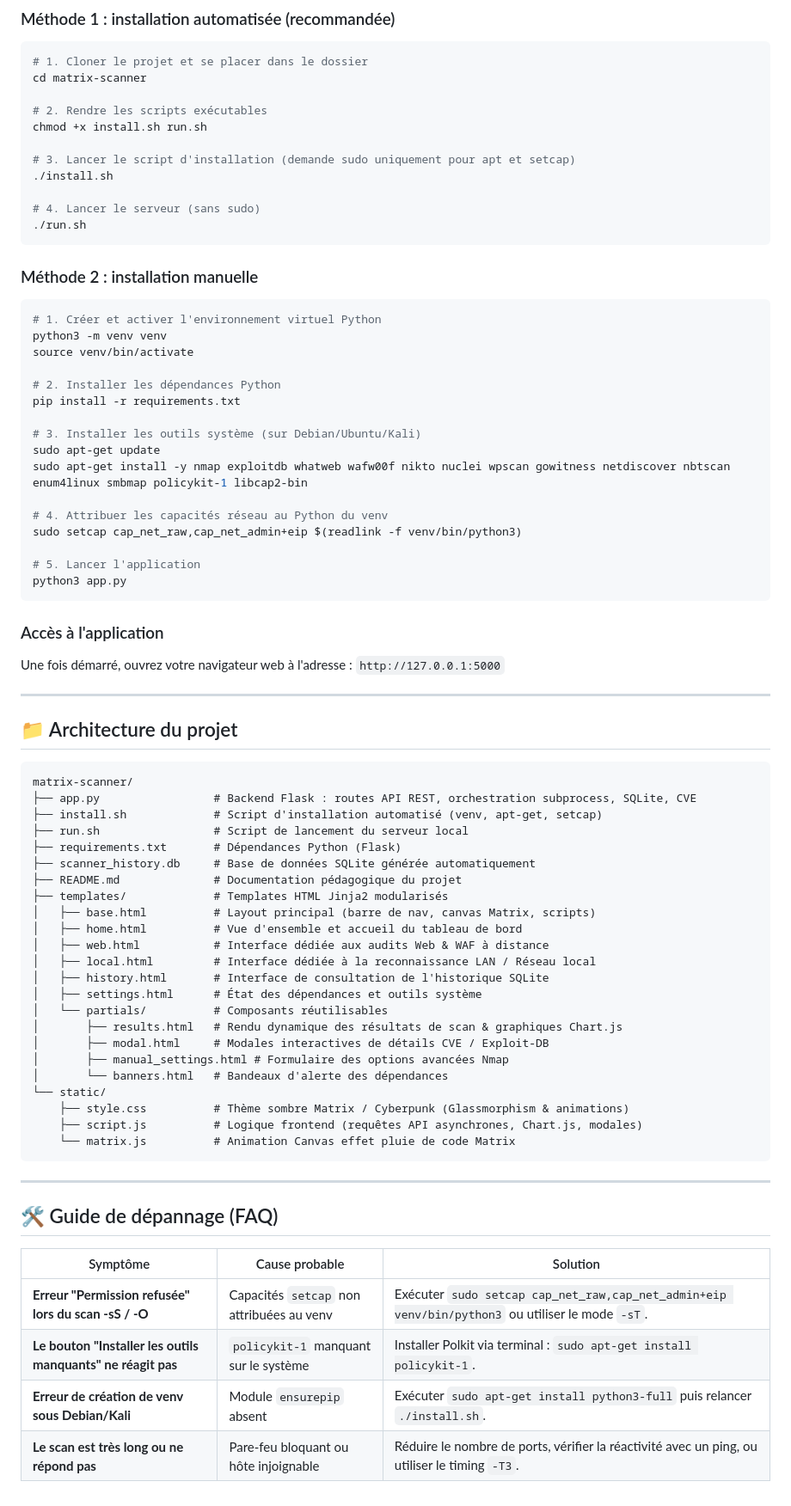
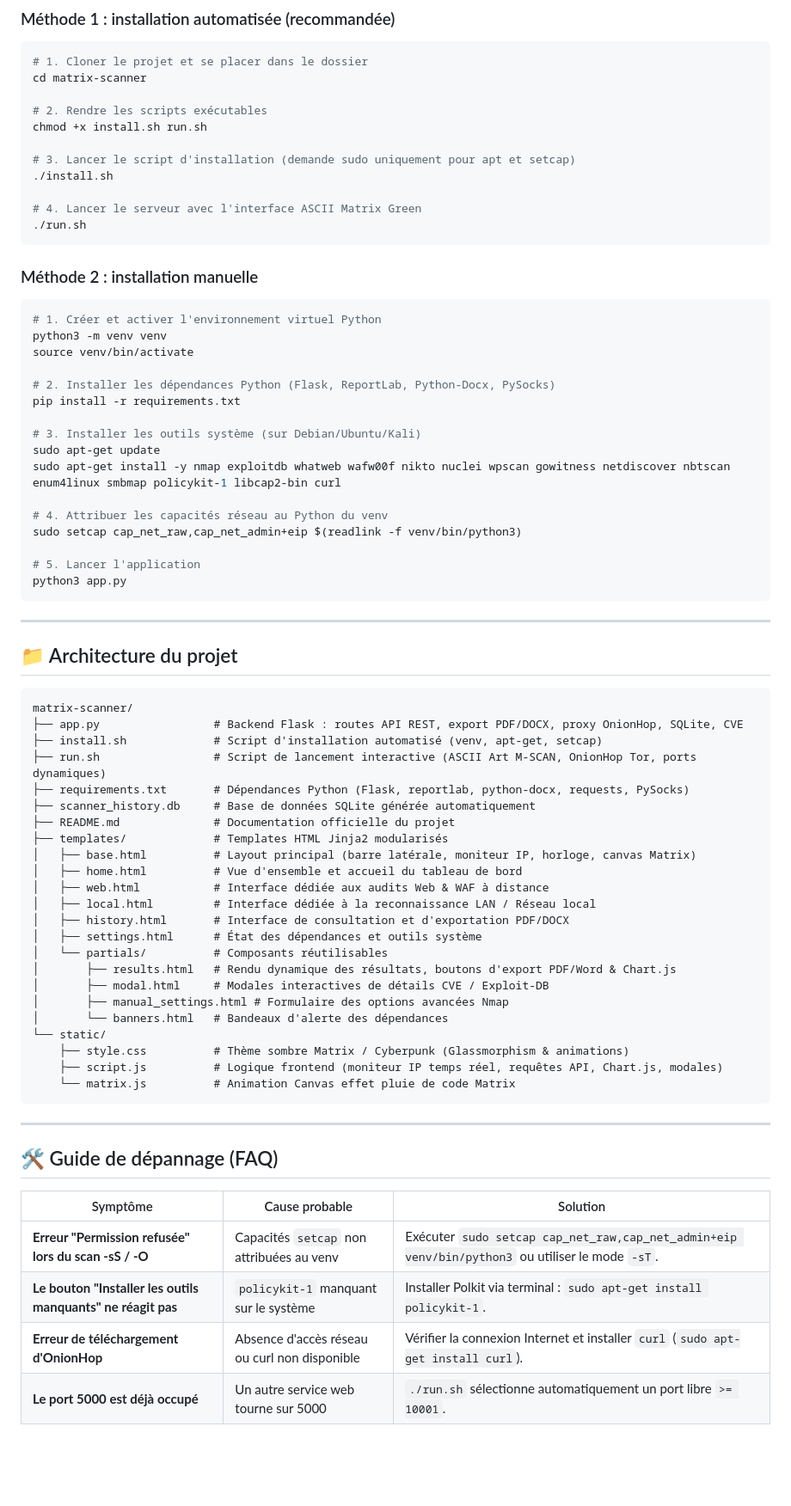
Before and after one commit to Ronan-Bozoc-cyber/matrix-scanner, a Markdown page: README.md, the part around one of its changes. Shown at 86% size. GitHub-like rendering; blank space fills up the shorter version.

````diff
--- a/README.md
+++ b/README.md
@@ -153,7 +174,7 @@ chmod +x install.sh run.sh
 # 3. Lancer le script d'installation (demande sudo uniquement pour apt et setcap)
 ./install.sh
 
-# 4. Lancer le serveur (sans sudo)
+# 4. Lancer le serveur avec l'interface ASCII Matrix Green
 ./run.sh
 ```
 
@@ -164,12 +185,12 @@ chmod +x install.sh run.sh
 python3 -m venv venv
 source venv/bin/activate
 
-# 2. Installer les dépendances Python
+# 2. Installer les dépendances Python (Flask, ReportLab, Python-Docx, PySocks)
 pip install -r requirements.txt
 
 # 3. Installer les outils système (sur Debian/Ubuntu/Kali)
 sudo apt-get update
-sudo apt-get install -y nmap exploitdb whatweb wafw00f nikto nuclei wpscan gowitness netdiscover nbtscan enum4linux smbmap policykit-1 libcap2-bin
+sudo apt-get install -y nmap exploitdb whatweb wafw00f nikto nuclei wpscan gowitness netdiscover nbtscan enum4linux smbmap policykit-1 libcap2-bin curl
 
 # 4. Attribuer les capacités réseau au Python du venv
 sudo setcap cap_net_raw,cap_net_admin+eip $(readlink -f venv/bin/python3)
@@ -178,36 +199,33 @@ sudo setcap cap_net_raw,cap_net_admin+eip $(readlink -f venv/bin/python3)
 python3 app.py
 ```
 
-### Accès à l'application
-Une fois démarré, ouvrez votre navigateur web à l'adresse : `http://127.0.0.1:5000`
-
 ---
 
 ## 📁 Architecture du projet
 
 ```
 matrix-scanner/
-├── app.py                 # Backend Flask : routes API REST, orchestration subprocess, SQLite, CVE
+├── app.py                 # Backend Flask : routes API REST, export PDF/DOCX, proxy OnionHop, SQLite, CVE
 ├── install.sh             # Script d'installation automatisé (venv, apt-get, setcap)
-├── run.sh                 # Script de lancement du serveur local
-├── requirements.txt       # Dépendances Python (Flask)
+├── run.sh                 # Script de lancement interactive (ASCII Art M-SCAN, OnionHop Tor, ports dynamiques)
+├── requirements.txt       # Dépendances Python (Flask, reportlab, python-docx, requests, PySocks)
 ├── scanner_history.db     # Base de données SQLite générée automatiquement
-├── README.md              # Documentation pédagogique du projet
+├── README.md              # Documentation officielle du projet
 ├── templates/             # Templates HTML Jinja2 modularisés
-│   ├── base.html          # Layout principal (barre de nav, canvas Matrix, scripts)
+│   ├── base.html          # Layout principal (barre latérale, moniteur IP, horloge, canvas Matrix)
 │   ├── home.html          # Vue d'ensemble et accueil du tableau de bord
 │   ├── web.html           # Interface dédiée aux audits Web & WAF à distance
 │   ├── local.html         # Interface dédiée à la reconnaissance LAN / Réseau local
-│   ├── history.html       # Interface de consultation de l'historique SQLite
+│   ├── history.html       # Interface de consultation et d'exportation PDF/DOCX
 │   ├── settings.html      # État des dépendances et outils système
 │   └── partials/          # Composants réutilisables
-│       ├── results.html   # Rendu dynamique des résultats de scan & graphiques Chart.js
+│       ├── results.html   # Rendu dynamique des résultats, boutons d'export PDF/Word & Chart.js
 │       ├── modal.html     # Modales interactives de détails CVE / Exploit-DB
 │       ├── manual_settings.html # Formulaire des options avancées Nmap
 │       └── banners.html   # Bandeaux d'alerte des dépendances
 └── static/
     ├── style.css          # Thème sombre Matrix / Cyberpunk (Glassmorphism & animations)
-    ├── script.js          # Logique frontend (requêtes API asynchrones, Chart.js, modales)
+    ├── script.js          # Logique frontend (moniteur IP temps réel, requêtes API, Chart.js, modales)
     └── matrix.js          # Animation Canvas effet pluie de code Matrix
 ```
 
@@ -219,5 +237,5 @@ matrix-scanner/
 |---|---|---|
 | **Erreur "Permission refusée" lors du scan -sS / -O** | Capacités `setcap` non attribuées au venv | Exécuter `sudo setcap cap_net_raw,cap_net_admin+eip venv/bin/python3` ou utiliser le mode `-sT`. |
 | **Le bouton "Installer les outils manquants" ne réagit pas** | `policykit-1` manquant sur le système | Installer Polkit via terminal : `sudo apt-get install policykit-1`. |
-| **Erreur de création de venv sous Debian/Kali** | Module `ensurepip` absent | Exécuter `sudo apt-get install python3-full` puis relancer `./install.sh`. |
-| **Le scan est très long ou ne répond pas** | Pare-feu bloquant ou hôte injoignable | Réduire le nombre de ports, vérifier la réactivité avec un ping, ou utiliser le timing `-T3`. |
+| **Erreur de téléchargement d'OnionHop** | Absence d'accès réseau ou curl non disponible | Vérifier la connexion Internet et installer `curl` (`sudo apt-get install curl`). |
+| **Le port 5000 est déjà occupé** | Un autre service web tourne sur 5000 | `./run.sh` sélectionne automatiquement un port libre `>= 10001`. |
````
Also changed, not shown: other parts of README.md (+47 -26 lines).
